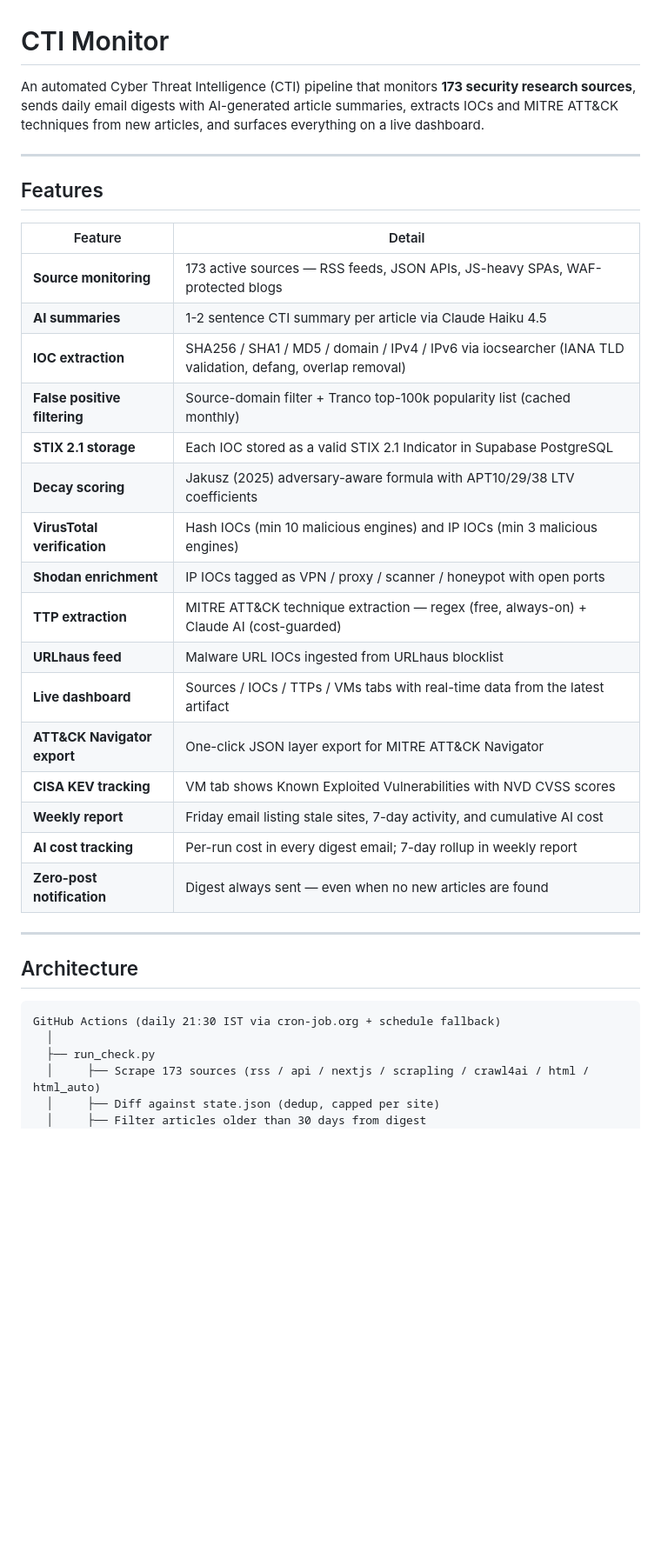
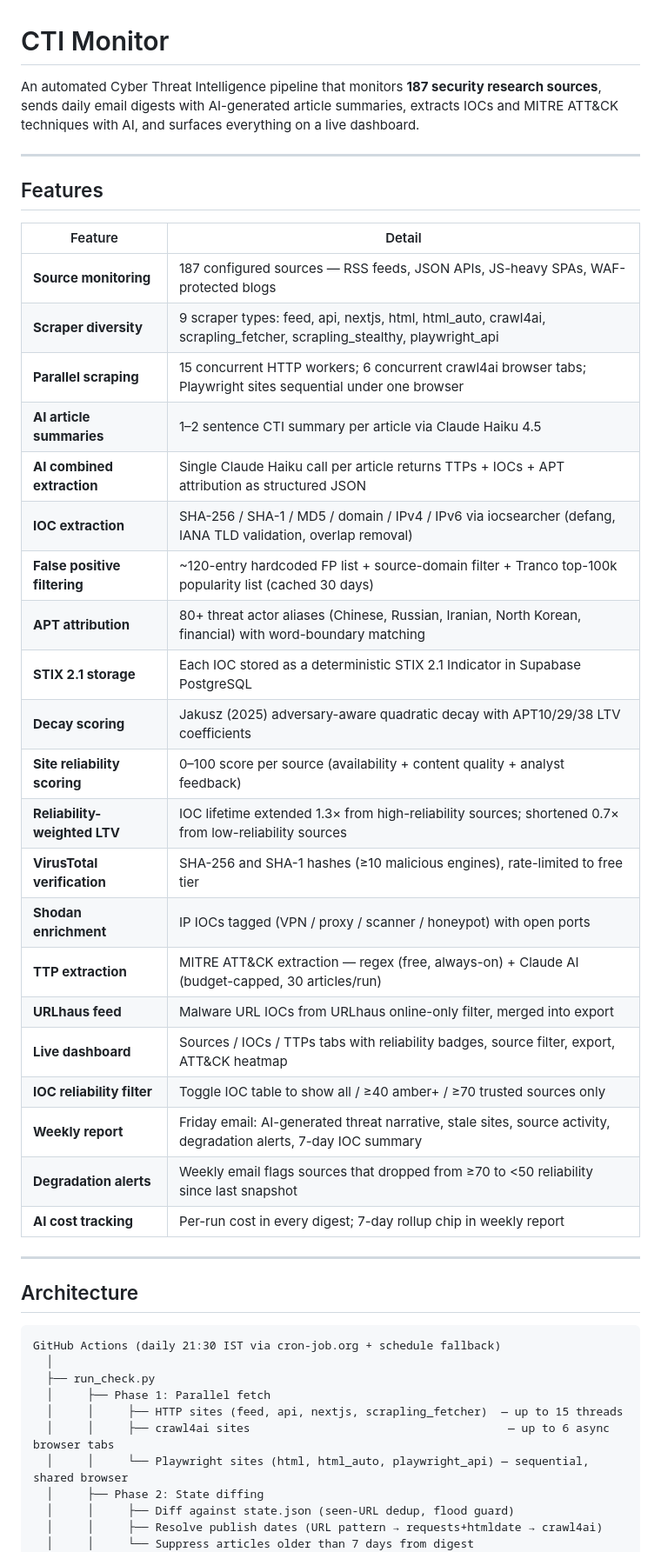
Before and after one commit to Aveek06/cti-monitor, a Markdown page: README.md, the part around one of its changes. Shown at 87% size. Rendered like a GitHub page; blank space fills up the shorter version.

```diff
--- a/README.md
+++ b/README.md
@@ -1,6 +1,6 @@
 # CTI Monitor
 
-An automated Cyber Threat Intelligence (CTI) pipeline that monitors **173 security research sources**, sends daily email digests with AI-generated article summaries, extracts IOCs and MITRE ATT&CK techniques from new articles, and surfaces everything on a live dashboard.
+An automated Cyber Threat Intelligence pipeline that monitors **187 security research sources**, sends daily email digests with AI-generated article summaries, extracts IOCs and MITRE ATT&CK techniques with AI, and surfaces everything on a live dashboard.
 
 ---
 
@@ -8,22 +8,27 @@ An automated Cyber Threat Intelligence (CTI) pipeline that monitors **173 securi
 
 | Feature | Detail |
 |---|---|
-| **Source monitoring** | 173 active sources — RSS feeds, JSON APIs, JS-heavy SPAs, WAF-protected blogs |
-| **AI summaries** | 1-2 sentence CTI summary per article via Claude Haiku 4.5 |
-| **IOC extraction** | SHA256 / SHA1 / MD5 / domain / IPv4 / IPv6 via iocsearcher (IANA TLD validation, defang, overlap removal) |
-| **False positive filtering** | Source-domain filter + Tranco top-100k popularity list (cached monthly) |
-| **STIX 2.1 storage** | Each IOC stored as a valid STIX 2.1 Indicator in Supabase PostgreSQL |
-| **Decay scoring** | Jakusz (2025) adversary-aware formula with APT10/29/38 LTV coefficients |
-| **VirusTotal verification** | Hash IOCs (min 10 malicious engines) and IP IOCs (min 3 malicious engines) |
-| **Shodan enrichment** | IP IOCs tagged as VPN / proxy / scanner / honeypot with open ports |
-| **TTP extraction** | MITRE ATT&CK technique extraction — regex (free, always-on) + Claude AI (cost-guarded) |
-| **URLhaus feed** | Malware URL IOCs ingested from URLhaus blocklist |
-| **Live dashboard** | Sources / IOCs / TTPs / VMs tabs with real-time data from the latest artifact |
-| **ATT&CK Navigator export** | One-click JSON layer export for MITRE ATT&CK Navigator |
-| **CISA KEV tracking** | VM tab shows Known Exploited Vulnerabilities with NVD CVSS scores |
-| **Weekly report** | Friday email listing stale sites, 7-day activity, and cumulative AI cost |
-| **AI cost tracking** | Per-run cost in every digest email; 7-day rollup in weekly report |
-| **Zero-post notification** | Digest always sent — even when no new articles are found |
+| **Source monitoring** | 187 configured sources — RSS feeds, JSON APIs, JS-heavy SPAs, WAF-protected blogs |
+| **Scraper diversity** | 9 scraper types: feed, api, nextjs, html, html_auto, crawl4ai, scrapling_fetcher, scrapling_stealthy, playwright_api |
+| **Parallel scraping** | 15 concurrent HTTP workers; 6 concurrent crawl4ai browser tabs; Playwright sites sequential under one browser |
+| **AI article summaries** | 1–2 sentence CTI summary per article via Claude Haiku 4.5 |
+| **AI combined extraction** | Single Claude Haiku call per article returns TTPs + IOCs + APT attribution as structured JSON |
+| **IOC extraction** | SHA-256 / SHA-1 / MD5 / domain / IPv4 / IPv6 via iocsearcher (defang, IANA TLD validation, overlap removal) |
+| **False positive filtering** | ~120-entry hardcoded FP list + source-domain filter + Tranco top-100k popularity list (cached 30 days) |
+| **APT attribution** | 80+ threat actor aliases (Chinese, Russian, Iranian, North Korean, financial) with word-boundary matching |
+| **STIX 2.1 storage** | Each IOC stored as a deterministic STIX 2.1 Indicator in Supabase PostgreSQL |
+| **Decay scoring** | Jakusz (2025) adversary-aware quadratic decay with APT10/29/38 LTV coefficients |
+| **Site reliability scoring** | 0–100 score per source (availability + content quality + analyst feedback) |
+| **Reliability-weighted LTV** | IOC lifetime extended 1.3× from high-reliability sources; shortened 0.7× from low-reliability sources |
+| **VirusTotal verification** | SHA-256 and SHA-1 hashes (≥10 malicious engines), rate-limited to free tier |
+| **Shodan enrichment** | IP IOCs tagged (VPN / proxy / scanner / honeypot) with open ports |
+| **TTP extraction** | MITRE ATT&CK extraction — regex (free, always-on) + Claude AI (budget-capped, 30 articles/run) |
+| **URLhaus feed** | Malware URL IOCs from URLhaus online-only filter, merged into export |
+| **Live dashboard** | Sources / IOCs / TTPs tabs with reliability badges, source filter, export, ATT&CK heatmap |
+| **IOC reliability filter** | Toggle IOC table to show all / ≥40 amber+ / ≥70 trusted sources only |
+| **Weekly report** | Friday email: AI-generated threat narrative, stale sites, source activity, degradation alerts, 7-day IOC summary |
+| **Degradation alerts** | Weekly email flags sources that dropped from ≥70 to <50 reliability since last snapshot |
+| **AI cost tracking** | Per-run cost in every digest; 7-day rollup chip in weekly report |
 
 ---
 
@@ -33,7 +38,12 @@ An automated Cyber Threat Intelligence (CTI) pipeline that monitors **173 securi
 GitHub Actions (daily 21:30 IST via cron-job.org + schedule fallback)
   │
   ├── run_check.py
-  │     ├── Scrape 173 sources (rss / api / nextjs / scrapling / crawl4ai / html / html_auto)
-  │     ├── Diff against state.json (dedup, capped per site)
-  │     ├── Filter articles older than 30 days from digest
+  │     ├── Phase 1: Parallel fetch
+  │     │     ├── HTTP sites (feed, api, nextjs, scrapling_fetcher)  — up to 15 threads
+  │     │     ├── crawl4ai sites                                      — up to 6 async browser tabs
+  │     │     └── Playwright sites (html, html_auto, playwright_api) — sequential, shared browser
+  │     ├── Phase 2: State diffing
+  │     │     ├── Diff against state.json (seen-URL dedup, flood guard)
+  │     │     ├── Resolve publish dates (URL pattern → requests+htmldate → crawl4ai)
+  │     │     └── Suppress articles older than 7 days from digest
   │     ├── Summarise fresh articles → Claude Haiku 4.5 (1-2 sentences)
```
Also changed, not shown: other parts of README.md (+192 -171 lines).
